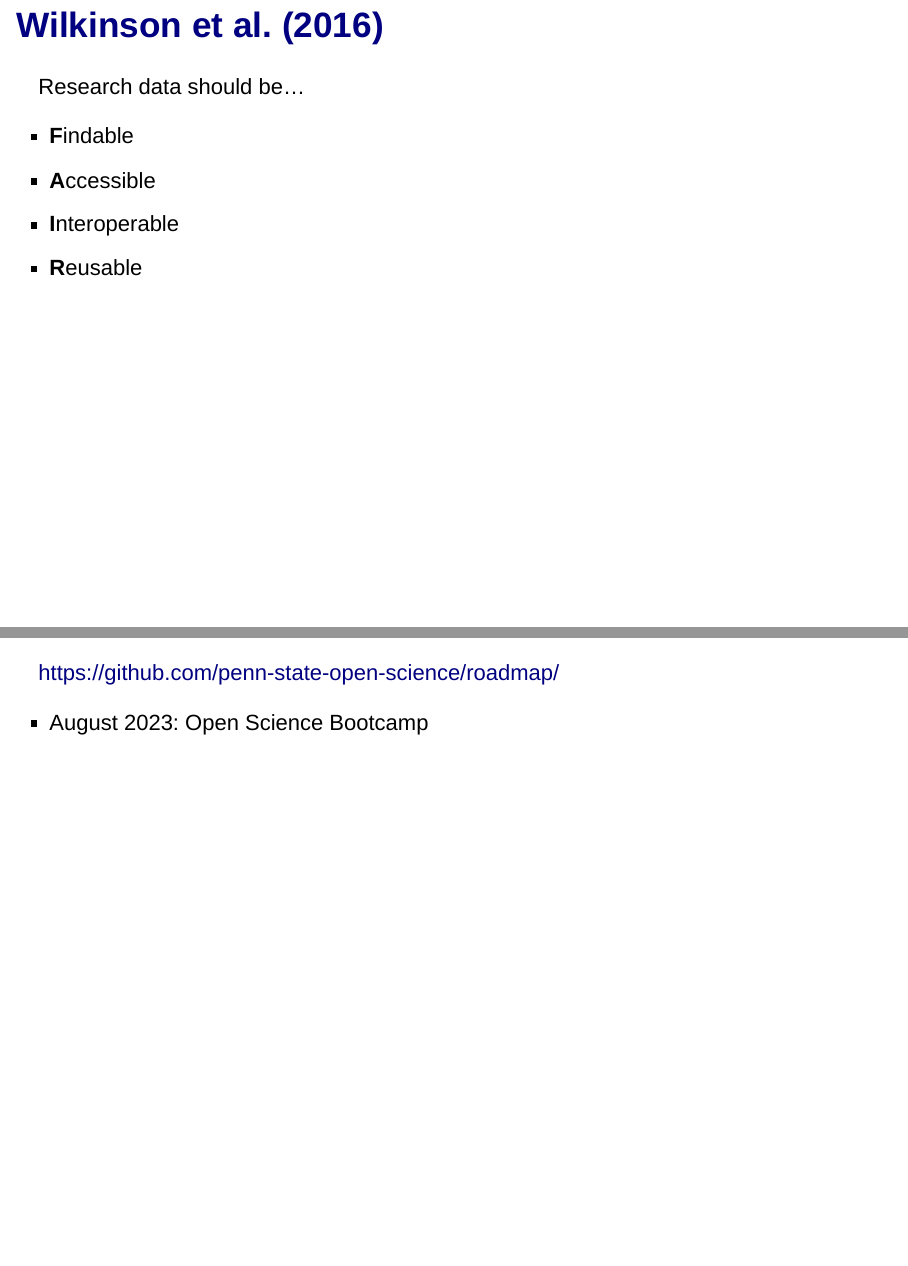
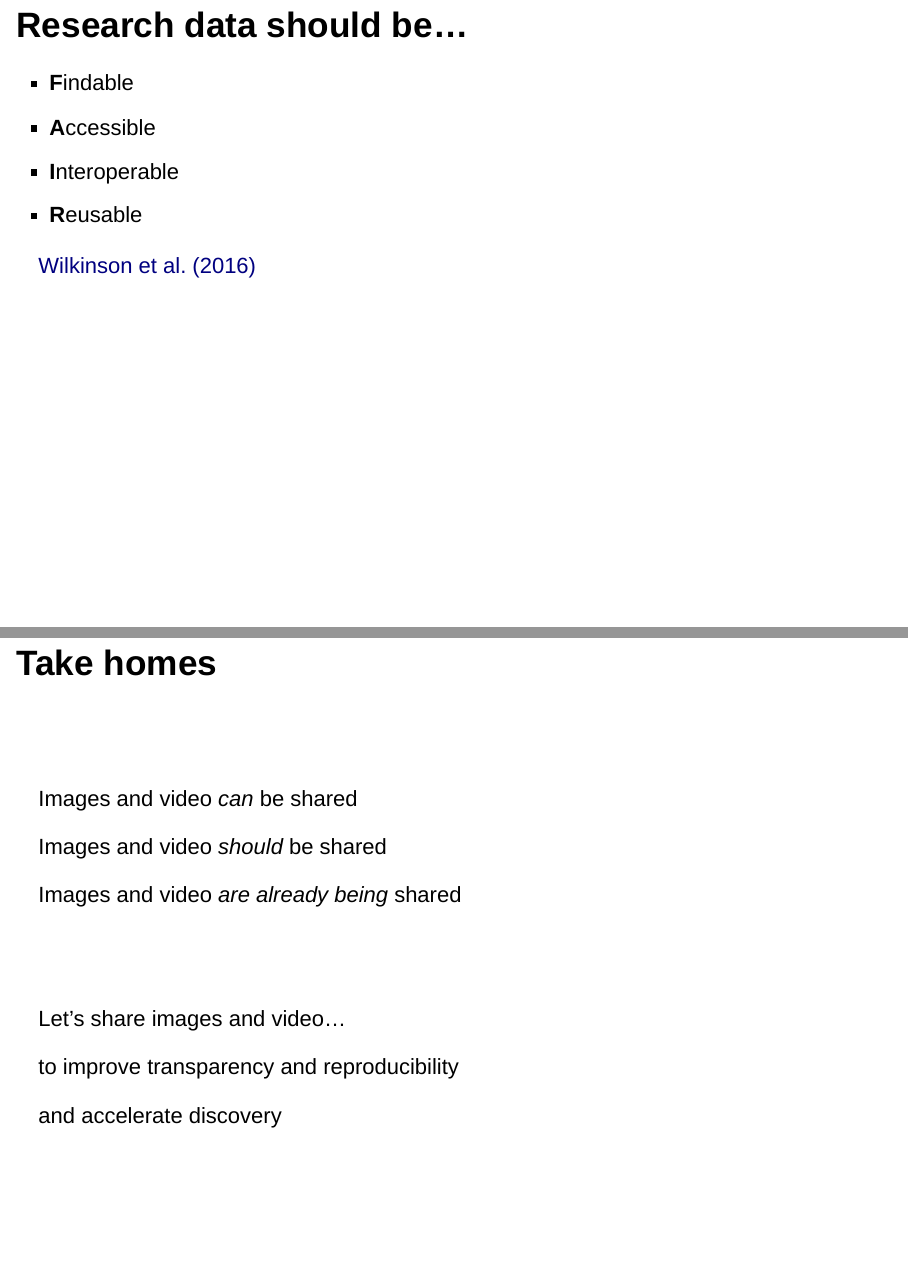
Before and after one commit to penn-state-open-science/2023-03-01-PSU-SARI, an R Markdown document (index.Rmd): pages 16 and 64 of 71 before the commit and pages 16 and 65 of 72 after it, joined at a grey line. Rendered offline with R 4.5, knitr and Pandoc, with nearby package versions; drawn as Slidy slides in place of the format the file asks for; some code elsewhere in the file could not run offline.

Commit message:
Additional edits/upgrades to Wed talk.

````diff
--- a/index.Rmd
+++ b/index.Rmd
@@ -13,7 +13,7 @@ output:
       # “simple”, “dark”, “black”, “sky”, “beige”, “serif”, “solarized”, “blood”, “moon”, “night”, “league”, or “white”
       highlight: default
       # “default”, “tango”, “pygments”, “kate”, “monochrome”, “espresso”, “zenburn”, “haddock”, or “breezedark”
-      center: true
+      center: false
       transition: fade
       # “convex”, “fade”, “slide”, “concave”, “zoom”, or “none”
       background_transition: none
@@ -101,15 +101,16 @@ plot(code)
 knitr::include_graphics("https://penn-state-open-science.github.io/survey-fall-2022/include/img/fig-experience-w-open-science-1.png")
 ```
 
-## [@Wilkinson2016-qr](http://dx.doi.org/10.1038/sdata.2016.18)
+## Research data should be...
 
-Research data should be...
+. . .
 
 - **F**indable
 - **A**ccessible
 - **I**nteroperable
 - **R**eusable
 
+[@Wilkinson2016-qr](http://dx.doi.org/10.1038/sdata.2016.18)
 
 ---
 
@@ -367,7 +382,32 @@ knitr::include_graphics("https://penn-state-open-science.github.io/survey-fall-2
 
-<https://github.com/penn-state-open-science/roadmap/>
 
-- August 2023: Open Science Bootcamp
+## Take homes
+
+</br></br>
+
+. . .
+
+Images and video *can* be shared
+
+. . .
+
+Images and video *should* be shared
+
+. . .
+
+Images and video *are already being* shared
+
+</br></br>
+
+. . .
+
+Let's share images and video...
+
+to improve transparency and reproducibility
+
+. . .
+
+and accelerate discovery
 
 ---
 
````
Also changed, not shown: include/img/penn-state-open-science-github.png (added), index.html, index.Rmd (20 more changed lines).
